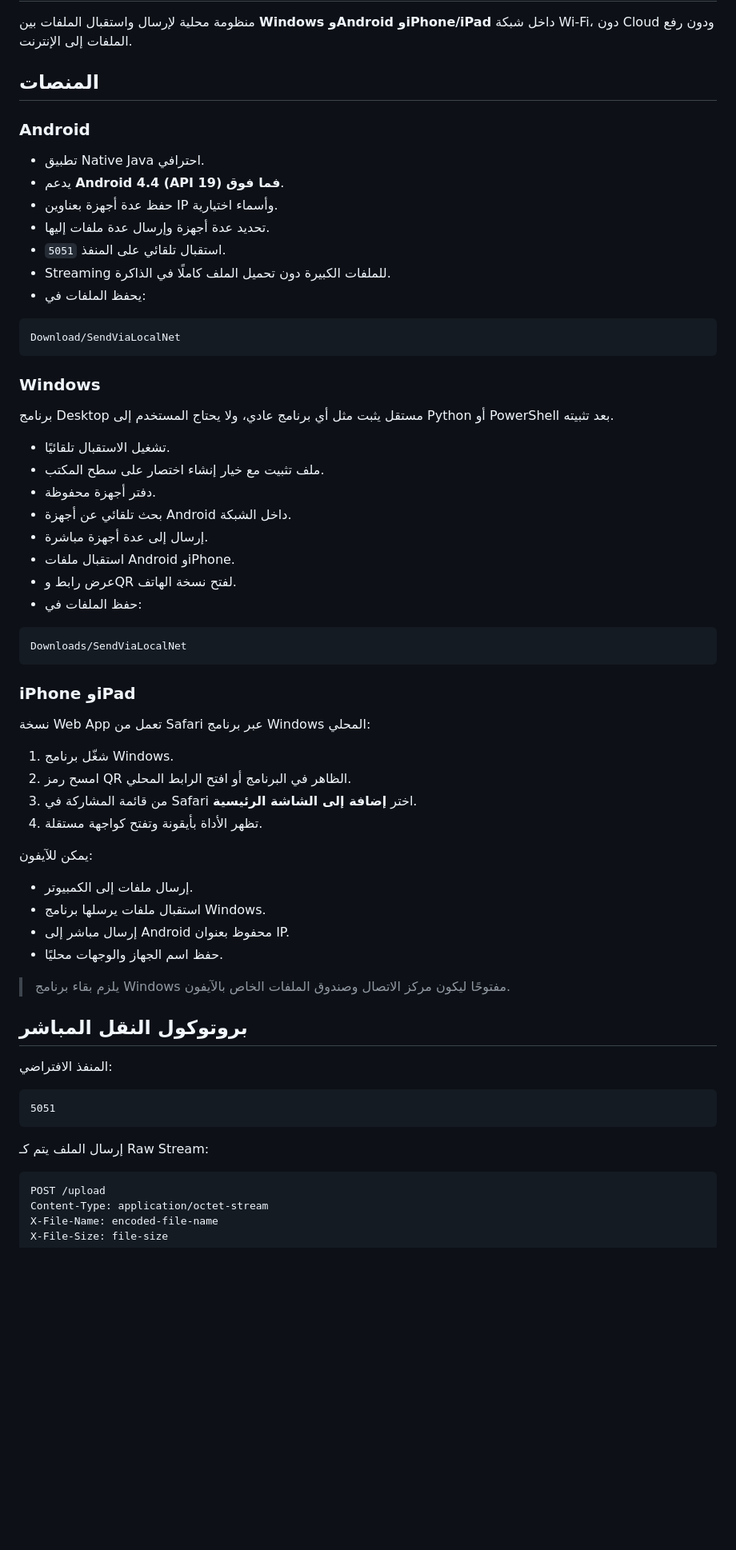
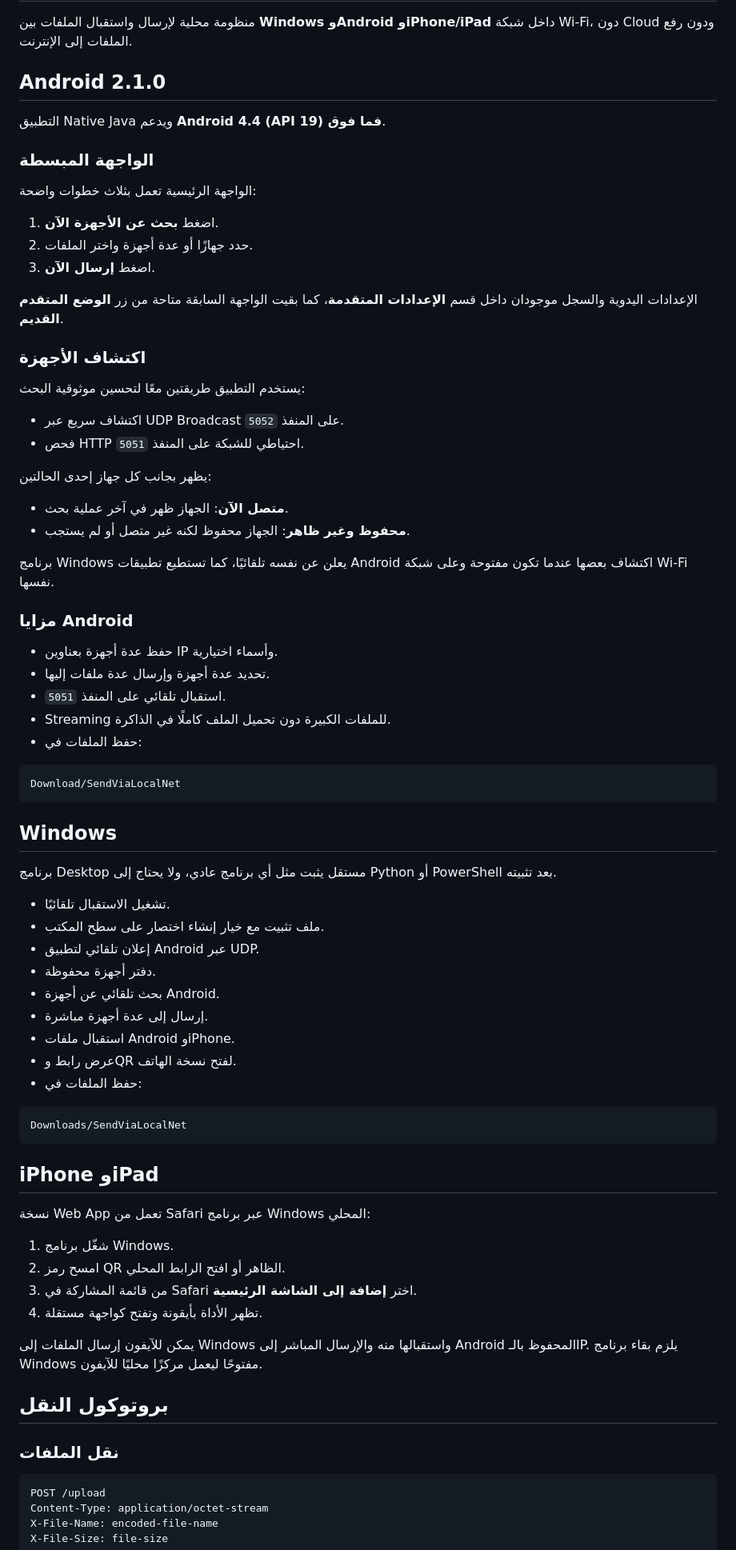
Before and after one commit to aljwaal1/sentvialocalnet, a Markdown page: README.md, the part around one of its changes. Shown at 80% size. GitHub-like rendering; blank space fills up the shorter version.

Commit message:
Update documentation for Android 2.1 discovery

````diff
--- a/README.md
+++ b/README.md
@@ -2,30 +2,55 @@
 
 منظومة محلية لإرسال واستقبال الملفات بين **Windows وAndroid وiPhone/iPad** داخل شبكة Wi‑Fi، دون Cloud ودون رفع الملفات إلى الإنترنت.
 
-## المنصات
+## Android 2.1.0
 
-### Android
+التطبيق Native Java ويدعم **Android 4.4 (API 19) فما فوق**.
 
-- تطبيق Native Java احترافي.
-- يدعم **Android 4.4 (API 19) فما فوق**.
+### الواجهة المبسطة
+
+الواجهة الرئيسية تعمل بثلاث خطوات واضحة:
+
+1. اضغط **بحث عن الأجهزة الآن**.
+2. حدد جهازًا أو عدة أجهزة واختر الملفات.
+3. اضغط **إرسال الآن**.
+
+الإعدادات اليدوية والسجل موجودان داخل قسم **الإعدادات المتقدمة**، كما بقيت الواجهة السابقة متاحة من زر **الوضع المتقدم القديم**.
+
+### اكتشاف الأجهزة
+
+يستخدم التطبيق طريقتين معًا لتحسين موثوقية البحث:
+
+- اكتشاف سريع عبر UDP Broadcast على المنفذ `5052`.
+- فحص HTTP احتياطي للشبكة على المنفذ `5051`.
+
+يظهر بجانب كل جهاز إحدى الحالتين:
+
+- **متصل الآن**: الجهاز ظهر في آخر عملية بحث.
+- **محفوظ وغير ظاهر**: الجهاز محفوظ لكنه غير متصل أو لم يستجب.
+
+برنامج Windows يعلن عن نفسه تلقائيًا، كما تستطيع تطبيقات Android اكتشاف بعضها عندما تكون مفتوحة وعلى شبكة Wi‑Fi نفسها.
+
+### مزايا Android
+
 - حفظ عدة أجهزة بعناوين IP وأسماء اختيارية.
 - تحديد عدة أجهزة وإرسال عدة ملفات إليها.
 - استقبال تلقائي على المنفذ `5051`.
 - Streaming للملفات الكبيرة دون تحميل الملف كاملًا في الذاكرة.
-- يحفظ الملفات في:
+- حفظ الملفات في:
 
 ```text
 Download/SendViaLocalNet
 ```
 
-### Windows
+## Windows
 
-برنامج Desktop مستقل يثبت مثل أي برنامج عادي، ولا يحتاج المستخدم إلى Python أو PowerShell بعد تثبيته.
+برنامج Desktop مستقل يثبت مثل أي برنامج عادي، ولا يحتاج إلى Python أو PowerShell بعد تثبيته.
 
 - تشغيل الاستقبال تلقائيًا.
 - ملف تثبيت مع خيار إنشاء اختصار على سطح المكتب.
+- إعلان تلقائي لتطبيق Android عبر UDP.
 - دفتر أجهزة محفوظة.
-- بحث تلقائي عن أجهزة Android داخل الشبكة.
+- بحث تلقائي عن أجهزة Android.
 - إرسال إلى عدة أجهزة مباشرة.
 - استقبال ملفات Android وiPhone.
 - عرض رابط وQR لفتح نسخة الهاتف.
@@ -35,33 +60,20 @@ Download/SendViaLocalNet
 Downloads/SendViaLocalNet
 ```
 
-### iPhone وiPad
+## iPhone وiPad
 
 نسخة Web App تعمل من Safari عبر برنامج Windows المحلي:
 
 1. شغّل برنامج Windows.
-2. امسح رمز QR الظاهر في البرنامج أو افتح الرابط المحلي.
+2. امسح رمز QR الظاهر أو افتح الرابط المحلي.
 3. من قائمة المشاركة في Safari اختر **إضافة إلى الشاشة الرئيسية**.
 4. تظهر الأداة بأيقونة وتفتح كواجهة مستقلة.
 
-يمكن للآيفون:
+يمكن للآيفون إرسال الملفات إلى Windows واستقبالها منه والإرسال المباشر إلى Android المحفوظ بالـIP. يلزم بقاء برنامج Windows مفتوحًا ليعمل مركزًا محليًا للآيفون.
 
-- إرسال ملفات إلى الكمبيوتر.
-- استقبال ملفات يرسلها برنامج Windows.
-- إرسال مباشر إلى Android محفوظ بعنوان IP.
-- حفظ اسم الجهاز والوجهات محليًا.
+## بروتوكول النقل
 
-> يلزم بقاء برنامج Windows مفتوحًا ليكون مركز الاتصال وصندوق الملفات الخاص بالآيفون.
-
-## بروتوكول النقل المباشر
-
-المنفذ الافتراضي:
-
-```text
-5051
-```
-
-إرسال الملف يتم كـ Raw Stream:
+### نقل الملفات
 
 ```http
 POST /upload
````
Also changed, not shown: other parts of README.md (+17 -9 lines).
